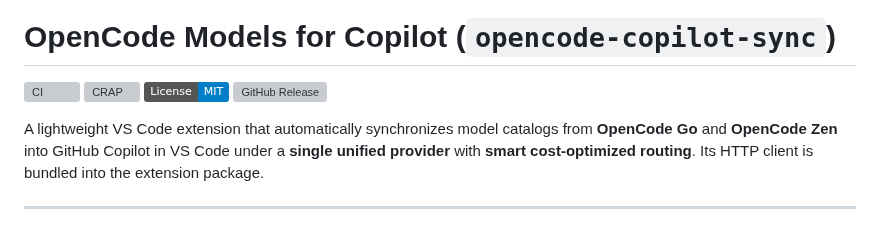
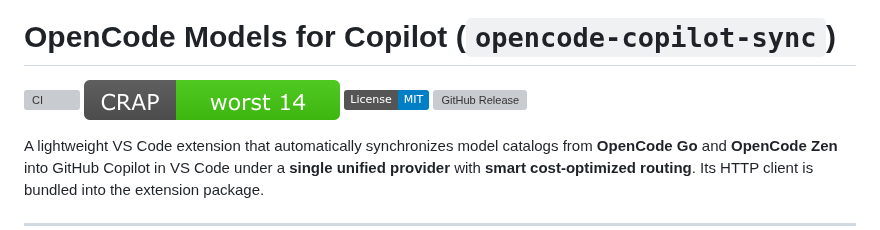
Before and after one commit to mfenderov/opencode-copilot-sync, a Markdown page: README.md, the part around the change. Rendered like a GitHub page; pictures changed too: docs/crap-badge.png (added); badges without logos; grey boxes are pictures that could not be loaded.

```diff
--- a/README.md
+++ b/README.md
@@ -5,7 +5,7 @@
 # OpenCode Models for Copilot (`opencode-copilot-sync`)
 
 [![CI](https://github.com/mfenderov/opencode-copilot-sync/actions/workflows/ci.yml/badge.svg)](https://github.com/mfenderov/opencode-copilot-sync/actions/workflows/ci.yml)
-[![CRAP](docs/crap-badge.svg)](scripts/crap-report.mjs)
+[![CRAP](docs/crap-badge.png)](scripts/crap-report.mjs)
 [![License: MIT](https://img.shields.io/badge/License-MIT-blue.svg)](LICENSE)
 [![GitHub Release](https://img.shields.io/github/v/release/mfenderov/opencode-copilot-sync)](https://github.com/mfenderov/opencode-copilot-sync/releases)
 
```
Also changed, not shown: 2 other files.
